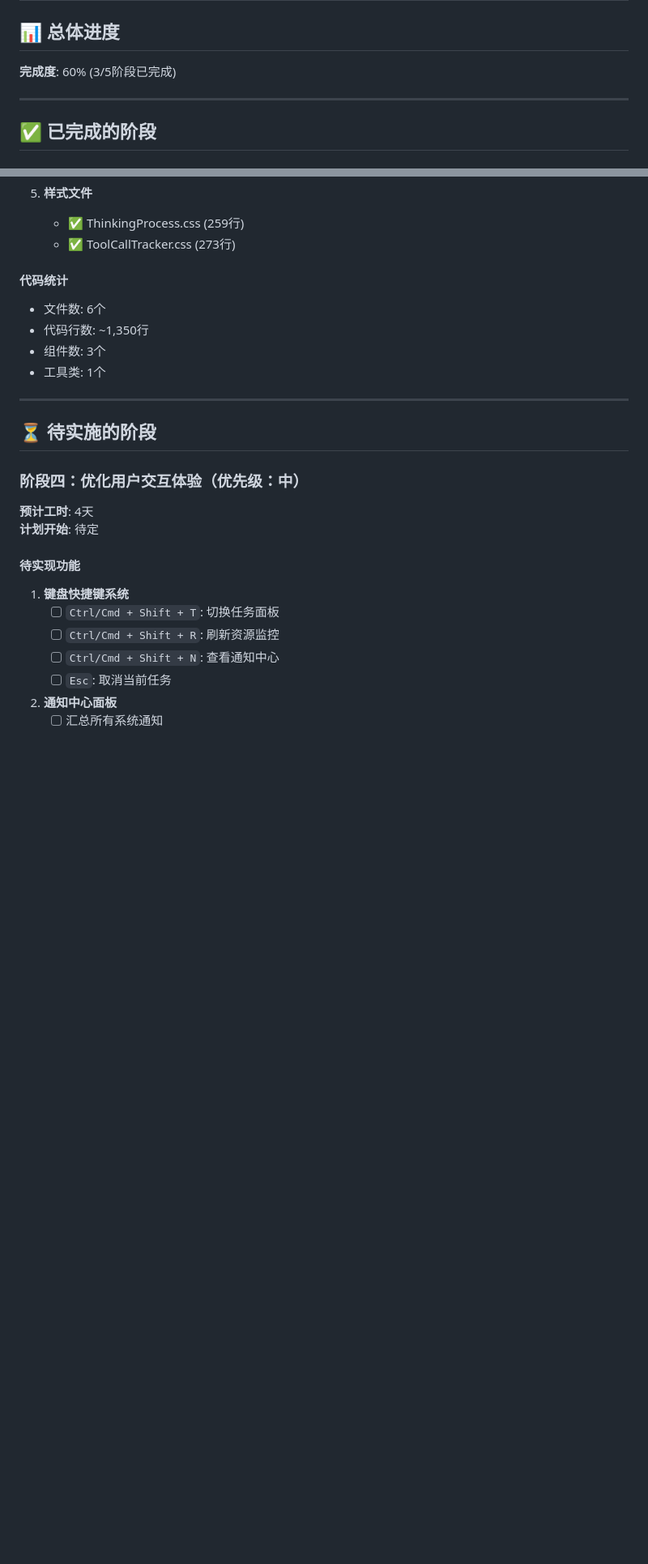
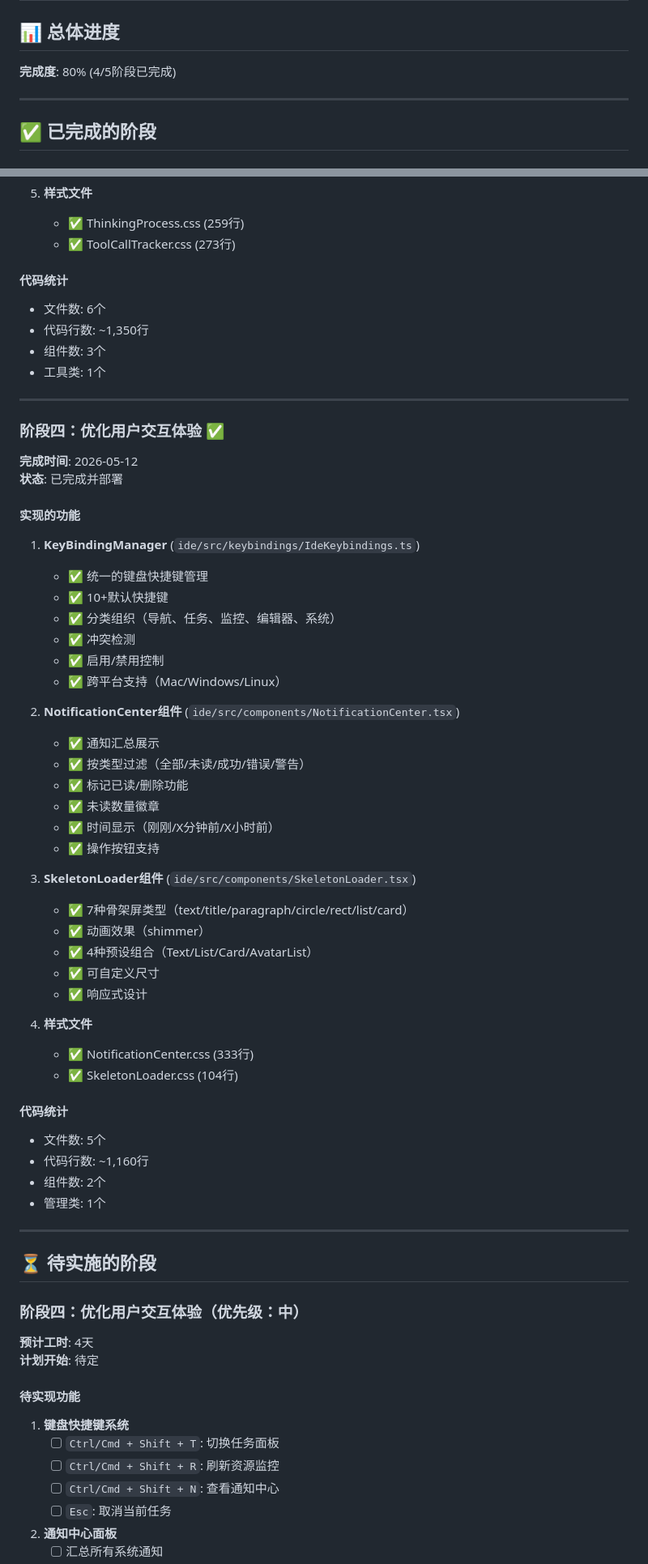
Before and after one commit to XiTu893/iceCode, a Markdown page: docs/IMPLEMENTATION_PROGRESS.md, 2 parts joined by grey strips. Shown at 81% size. Drawn GitHub-style; blank space fills up the shorter version.

Commit message:
Update implementation progress report with Phase 4 completion

```diff
--- a/docs/IMPLEMENTATION_PROGRESS.md
+++ b/docs/IMPLEMENTATION_PROGRESS.md
@@ -2,7 +2,7 @@
 
 ## 📊 总体进度
 
-**完成度**: 60% (3/5阶段已完成)
+**完成度**: 80% (4/5阶段已完成)
 
 ---
 
@@ -126,6 +126,48 @@
 
 ---
 
+### 阶段四：优化用户交互体验 ✅
+
+**完成时间**: 2026-05-12
+**状态**: 已完成并部署
+
+#### 实现的功能
+
+1. **KeyBindingManager** (`ide/src/keybindings/IdeKeybindings.ts`)
+   - ✅ 统一的键盘快捷键管理
+   - ✅ 10+默认快捷键
+   - ✅ 分类组织（导航、任务、监控、编辑器、系统）
+   - ✅ 冲突检测
+   - ✅ 启用/禁用控制
+   - ✅ 跨平台支持（Mac/Windows/Linux）
+
+2. **NotificationCenter组件** (`ide/src/components/NotificationCenter.tsx`)
+   - ✅ 通知汇总展示
+   - ✅ 按类型过滤（全部/未读/成功/错误/警告）
+   - ✅ 标记已读/删除功能
+   - ✅ 未读数量徽章
+   - ✅ 时间显示（刚刚/X分钟前/X小时前）
+   - ✅ 操作按钮支持
+
+3. **SkeletonLoader组件** (`ide/src/components/SkeletonLoader.tsx`)
+   - ✅ 7种骨架屏类型（text/title/paragraph/circle/rect/list/card）
+   - ✅ 动画效果（shimmer）
+   - ✅ 4种预设组合（Text/List/Card/AvatarList）
+   - ✅ 可自定义尺寸
+   - ✅ 响应式设计
+
+4. **样式文件**
+   - ✅ NotificationCenter.css (333行)
+   - ✅ SkeletonLoader.css (104行)
+
+#### 代码统计
+- 文件数: 5个
+- 代码行数: ~1,160行
+- 组件数: 2个
+- 管理类: 1个
+
+---
+
 ## ⏳ 待实施的阶段
 
 ### 阶段四：优化用户交互体验（优先级：中）
```
Also changed, not shown: other parts of docs/IMPLEMENTATION_PROGRESS.md (+17 -6 lines).
